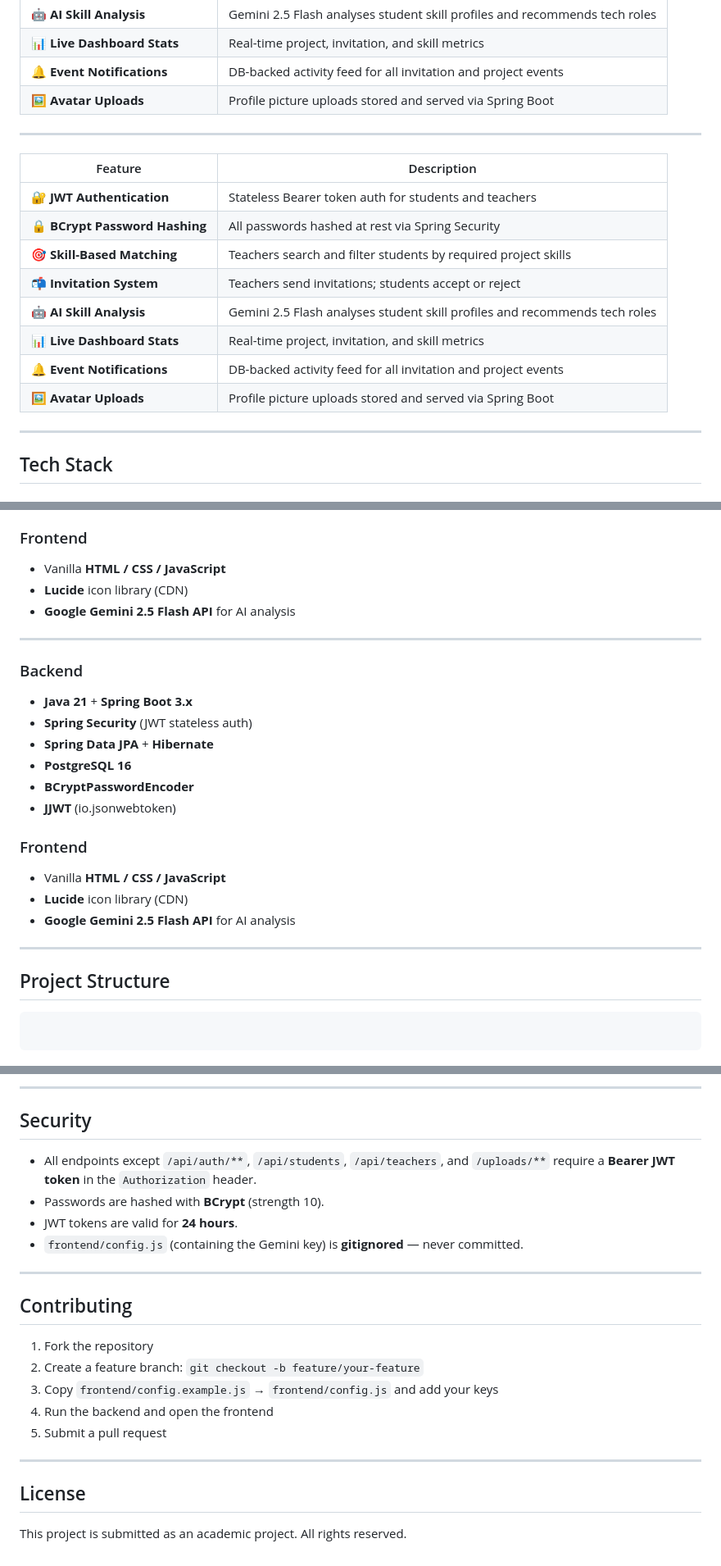
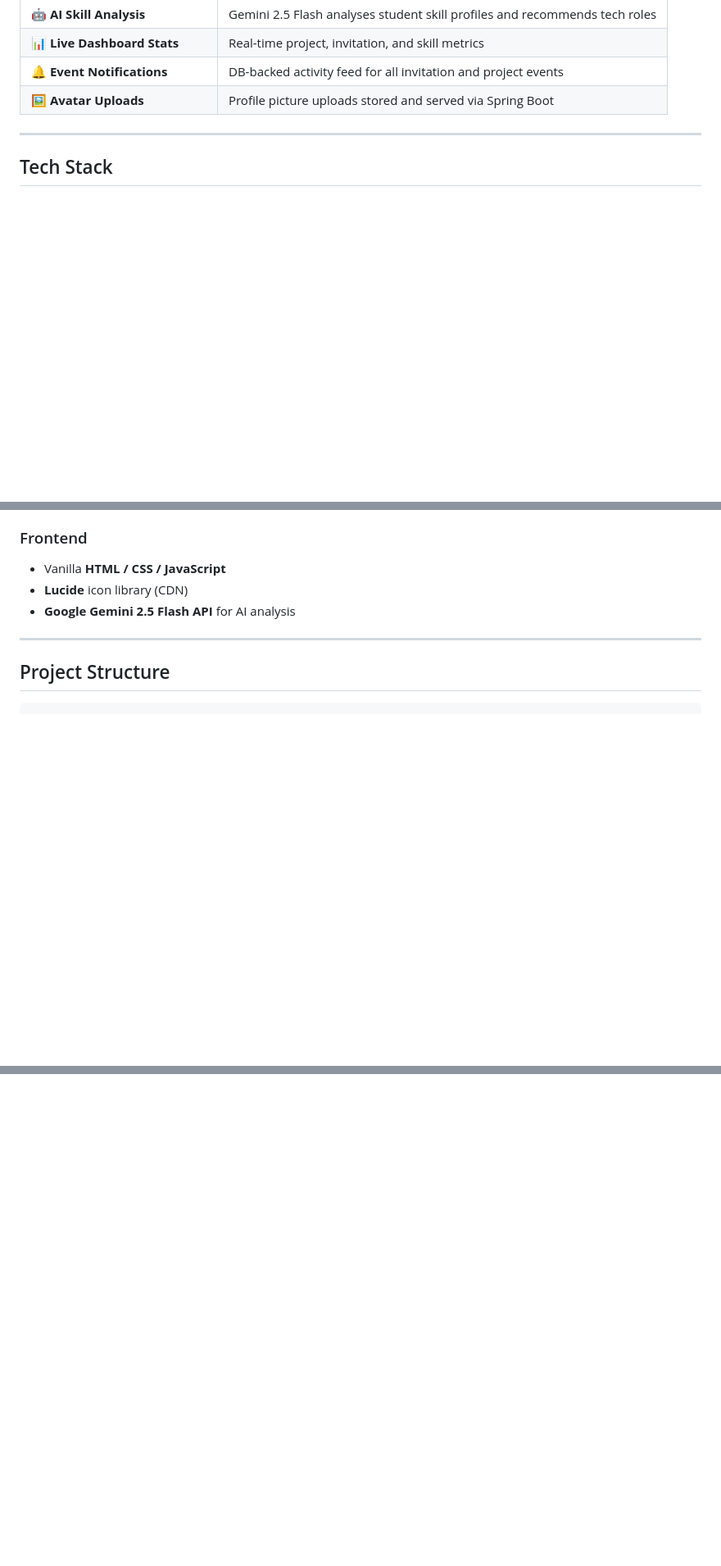
Before and after one commit to Pixel-Code-Hub206/skill_bridge, a Markdown page: README.md, 3 parts joined by grey strips. Shown at 82% size. Drawn GitHub-style; blank space fills up the shorter version.

Commit message:
Fixed the README.md messed up during the branch merges

````diff
--- a/README.md
+++ b/README.md
@@ -50,19 +34,6 @@ SkillBridge is a web platform that enables **teachers** to post academic project
 
 ---
 
-| Feature | Description |
-|---|---|
-| 🔐 **JWT Authentication** | Stateless Bearer token auth for students and teachers |
-| 🔒 **BCrypt Password Hashing** | All passwords hashed at rest via Spring Security |
-| 🎯 **Skill-Based Matching** | Teachers search and filter students by required project skills |
-| 📬 **Invitation System** | Teachers send invitations; students accept or reject |
-| 🤖 **AI Skill Analysis** | Gemini 2.5 Flash analyses student skill profiles and recommends tech roles |
-| 📊 **Live Dashboard Stats** | Real-time project, invitation, and skill metrics |
-| 🔔 **Event Notifications** | DB-backed activity feed for all invitation and project events |
-| 🖼️ **Avatar Uploads** | Profile picture uploads stored and served via Spring Boot |
-
----
-
 ## Tech Stack
 
 ### Backend
@@ -80,24 +51,7 @@ SkillBridge is a web platform that enables **teachers** to post academic project
 
 ---
 
-### Backend
-- **Java 21** + **Spring Boot 3.x**
-- **Spring Security** (JWT stateless auth)
-- **Spring Data JPA** + **Hibernate**
-- **PostgreSQL 16**
-- **BCryptPasswordEncoder**
-- **JJWT** (io.jsonwebtoken)
-
-### Frontend
-- Vanilla **HTML / CSS / JavaScript**
-- **Lucide** icon library (CDN)
-- **Google Gemini 2.5 Flash API** for AI analysis
-
----
-
 ## Project Structure
-
-```
 
 ```
 skill_bridge/
@@ -319,24 +177,0 @@ Key base URL: `http://localhost:8080/api`
----
-
-## Security
-
-- All endpoints except `/api/auth/**`, `/api/students`, `/api/teachers`, and `/uploads/**` require a **Bearer JWT token** in the `Authorization` header.
-- Passwords are hashed with **BCrypt** (strength 10).
-- JWT tokens are valid for **24 hours**.
-- `frontend/config.js` (containing the Gemini key) is **gitignored** — never committed.
-
----
-
-## Contributing
-
-1. Fork the repository
-2. Create a feature branch: `git checkout -b feature/your-feature`
-3. Copy `frontend/config.example.js` → `frontend/config.js` and add your keys
-4. Run the backend and open the frontend
-5. Submit a pull request
-
----
-
-## License
-
-This project is submitted as an academic project. All rights reserved.
````
Also changed, not shown: other parts of README.md (+0 -111 lines).
